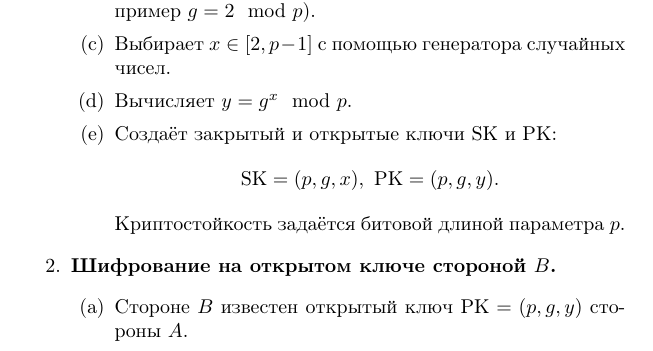
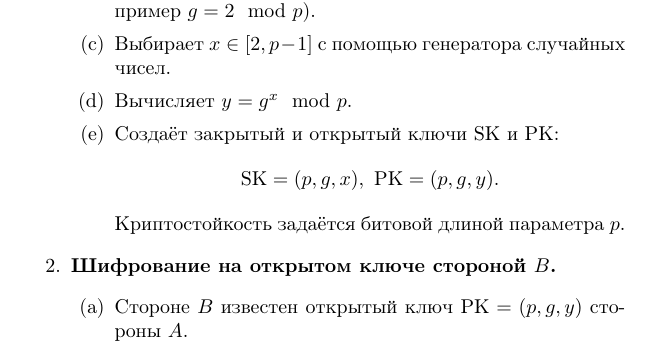
Before and after one commit to vlsergey/infosec, a LaTeX book (Information Security.tex, which reads el-gamal.tex): part of page 125 of 317, cut so that both start at the same text. Compiled offline with pdfLaTeX.

Commit message:
Update el-gamal.tex

```diff
--- a/el-gamal.tex
+++ b/el-gamal.tex
@@ -23,7 +23,7 @@
             \item Выбирает генератор $g$ (в программных реализациях алгоритма генератор часто выбирается малым числом, например $g = 2 \mod p$).
             \item Выбирает $x \in [2, p - 1]$ с помощью генератора случайных чисел.
             \item Вычисляет $y=g^{x}\mod p$.
-            \item Создаёт закрытый и открытые ключи $\SK$ и $\PK$:
+            \item Создаёт закрытый и открытый ключи $\SK$ и $\PK$:
                 \[ \SK = (p, g, x), ~ \PK = (p, g, y). \]
                 Криптостойкость задаётся битовой длиной параметра $p$.
         \end{enumerate}
```
